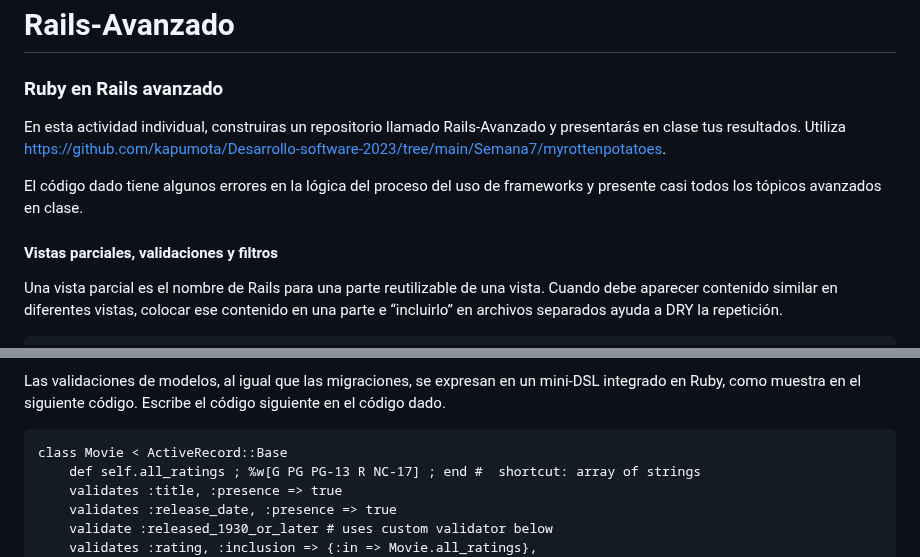
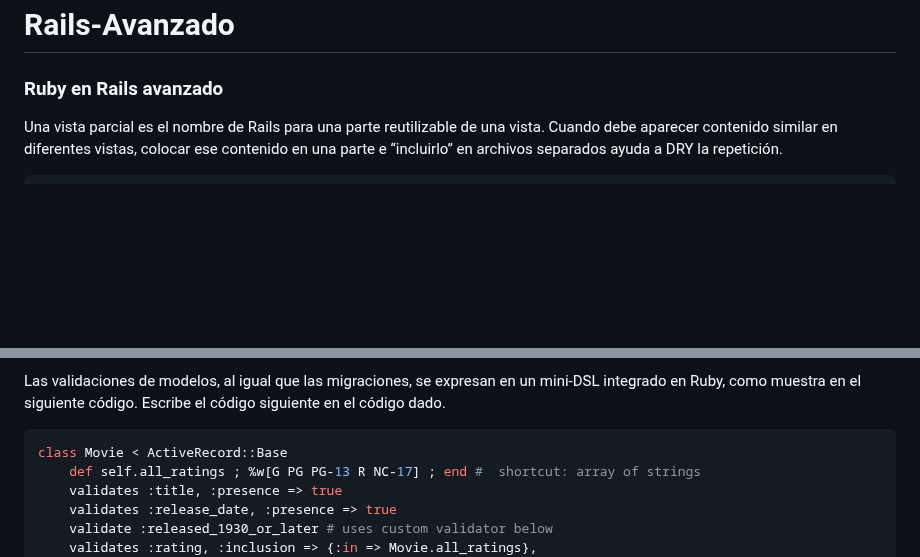
Before and after one commit to Kinartb/Rails-Avanzado, a Markdown page: README.md, 2 parts joined by grey strips. Drawn GitHub-style; blank space fills up the shorter version.

````diff
--- a/README.md
+++ b/README.md
@@ -1,11 +1,5 @@
 # Rails-Avanzado
 ### Ruby en Rails avanzado
-
-En esta actividad individual, construiras un repositorio llamado Rails-Avanzado y presentarás en clase tus resultados. Utiliza https://github.com/kapumota/Desarrollo-software-2023/tree/main/Semana7/myrottenpotatoes.
-
-El código dado tiene algunos errores en la lógica del proceso del uso de frameworks y presente casi todos los tópicos avanzados en clase.
-
-#### Vistas parciales, validaciones y filtros
 
 Una vista parcial es el nombre de Rails para una parte reutilizable de una vista. Cuando debe aparecer contenido similar en diferentes vistas, colocar ese contenido en una
 parte e “incluirlo” en archivos separados ayuda a DRY la repetición.
@@ -35,7 +29,7 @@ app/views/layouts/_footer.html.erb.
 Las validaciones de modelos, al igual que las migraciones, se expresan en un mini-DSL integrado en Ruby, como muestra en el siguiente código.  Escribe el código siguiente en el
 código dado.
 
-```
+```ruby
 class Movie < ActiveRecord::Base
     def self.all_ratings ; %w[G PG PG-13 R NC-17] ; end #  shortcut: array of strings
     validates :title, :presence => true
````
